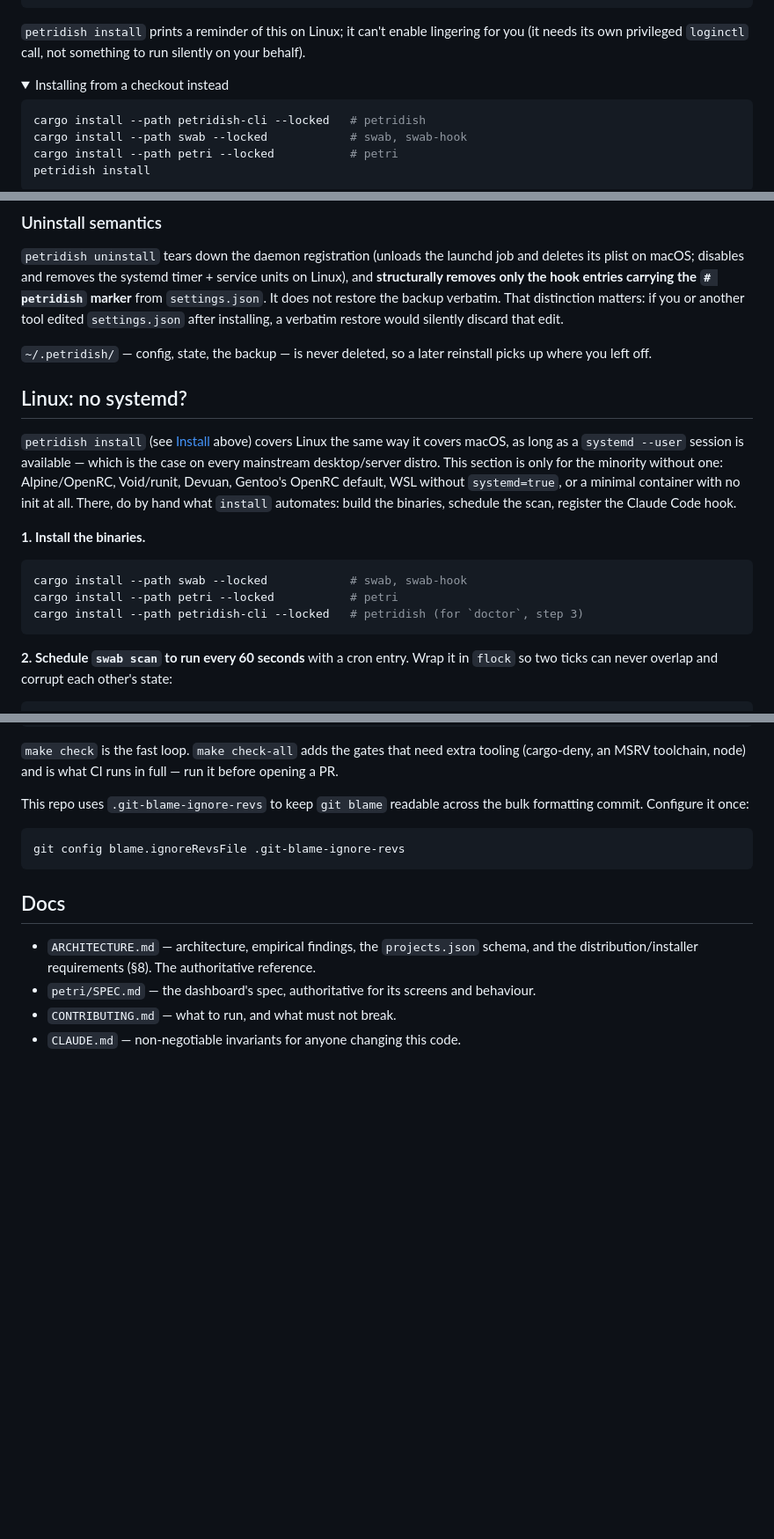
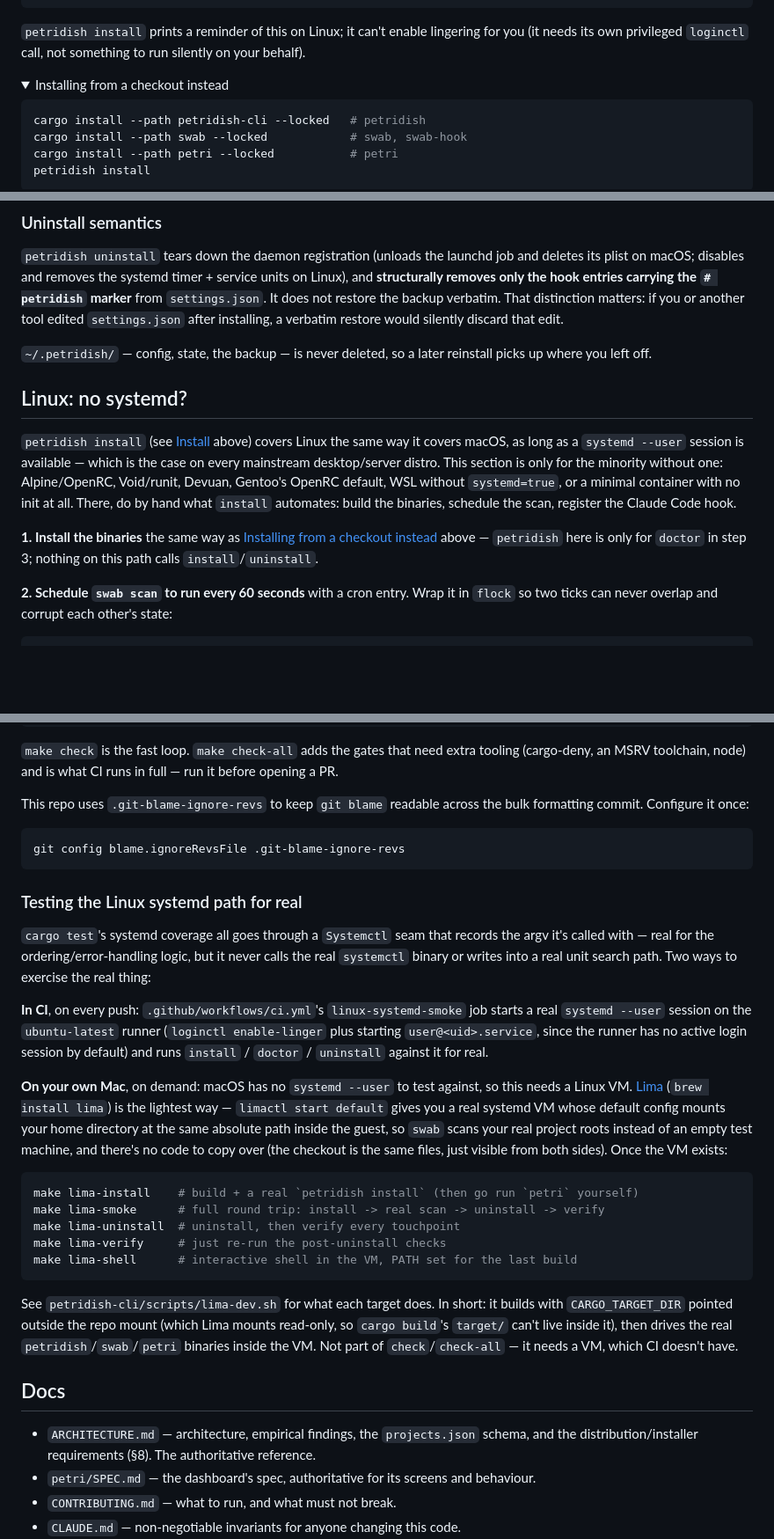
Before and after one commit to JKrag/petridish, a Markdown page: README.md, 3 parts joined by grey strips. Shown at 88% size. Drawn GitHub-style; folded sections open; blank space fills up the shorter version.

Commit message:
docs: document CI/Lima systemd testing, fix a broken anchor and dedupe Linux install steps
Add a "Testing the Linux systemd path for real" section under Development
covering both the linux-systemd-smoke CI job and the new make lima-*
targets, so the workflow from this session doesn't just live in chat
history.

While re-reading the whole file: `[Installing from a checkout
instead](#installing-from-a-checkout-instead)` never actually worked —
GitHub only auto-generates anchor ids for markdown headings, not for a
raw <summary> tag, so the link (referenced twice by my own recent edits)
silently went nowhere. Verified against GitHub's markdown API that an
explicit `id` attribute on <summary> is preserved (rewritten to
`user-content-<id>`, the same mechanism real headings use) and fixes it.

Also collapsed the "Linux: no systemd?" section's step 1 into a link to
that same block instead of repeating the three `cargo install` lines a
third time, and joined a stray mid-sentence line break in the Uninstall
semantics paragraph.

````diff
--- a/README.md
+++ b/README.md
@@ -82,7 +82,7 @@ loginctl enable-linger "$USER"
 (it needs its own privileged `loginctl` call, not something to run silently on your behalf).
 
 <details>
-<summary>Installing from a checkout instead</summary>
+<summary id="installing-from-a-checkout-instead">Installing from a checkout instead</summary>
 
 ```sh
 cargo install --path petridish-cli --locked   # petridish
@@ -149,8 +149,7 @@ deletes its plist on macOS; disables and removes the systemd timer + service uni
 Linux), and **structurally removes only the hook entries carrying the `# petridish`
 marker** from `settings.json`. It does not restore the backup verbatim. That distinction
 matters: if you or another tool edited `settings.json` after installing, a verbatim restore
-would silently discard that
-edit.
+would silently discard that edit.
 
 `~/.petridish/` — config, state, the backup — is never deleted, so a later reinstall picks
 up where you left off.
@@ -164,13 +163,9 @@ Alpine/OpenRC, Void/runit, Devuan, Gentoo's OpenRC default, WSL without `systemd
 minimal container with no init at all. There, do by hand what `install` automates: build the
 binaries, schedule the scan, register the Claude Code hook.
 
-**1. Install the binaries.**
-
-```sh
-cargo install --path swab --locked            # swab, swab-hook
-cargo install --path petri --locked           # petri
-cargo install --path petridish-cli --locked   # petridish (for `doctor`, step 3)
-```
+**1. Install the binaries** the same way as [Installing from a checkout
+instead](#installing-from-a-checkout-instead) above — `petridish` here is only for `doctor`
+in step 3; nothing on this path calls `install`/`uninstall`.
 
 **2. Schedule `swab scan` to run every 60 seconds** with a cron entry. Wrap it in `flock` so
 two ticks can never overlap and corrupt each other's state:
@@ -290,6 +285,39 @@ formatting commit. Configure it once:
 git config blame.ignoreRevsFile .git-blame-ignore-revs
 ```
 
+### Testing the Linux systemd path for real
+
+`cargo test`'s systemd coverage all goes through a `Systemctl` seam that records the argv
+it's called with — real for the ordering/error-handling logic, but it never calls the real
+`systemctl` binary or writes into a real unit search path. Two ways to exercise the real
+thing:
+
+**In CI**, on every push: `.github/workflows/ci.yml`'s `linux-systemd-smoke` job starts a
+real `systemd --user` session on the `ubuntu-latest` runner (`loginctl enable-linger` plus
+starting `user@<uid>.service`, since the runner has no active login session by default) and
+runs `install` / `doctor` / `uninstall` against it for real.
+
+**On your own Mac**, on demand: macOS has no `systemd --user` to test against, so this needs
+a Linux VM. [Lima](https://lima-vm.io) (`brew install lima`) is the lightest way —
+`limactl start default` gives you a real systemd VM whose default config mounts your home
+directory at the same absolute path inside the guest, so `swab` scans your real project
+roots instead of an empty test machine, and there's no code to copy over (the checkout is
+the same files, just visible from both sides). Once the VM exists:
+
+```sh
+make lima-install    # build + a real `petridish install` (then go run `petri` yourself)
+make lima-smoke      # full round trip: install -> real scan -> uninstall -> verify
+make lima-uninstall  # uninstall, then verify every touchpoint
+make lima-verify     # just re-run the post-uninstall checks
+make lima-shell      # interactive shell in the VM, PATH set for the last build
+```
+
+See `petridish-cli/scripts/lima-dev.sh` for what each target does. In short: it builds with
+`CARGO_TARGET_DIR` pointed outside the repo mount (which Lima mounts read-only, so `cargo
+build`'s `target/` can't live inside it), then drives the real `petridish`/`swab`/`petri`
+binaries inside the VM. Not part of `check`/`check-all` — it needs a VM, which CI doesn't
+have.
+
 ## Docs
 
 - `ARCHITECTURE.md` — architecture, empirical findings, the `projects.json` schema, and
````
